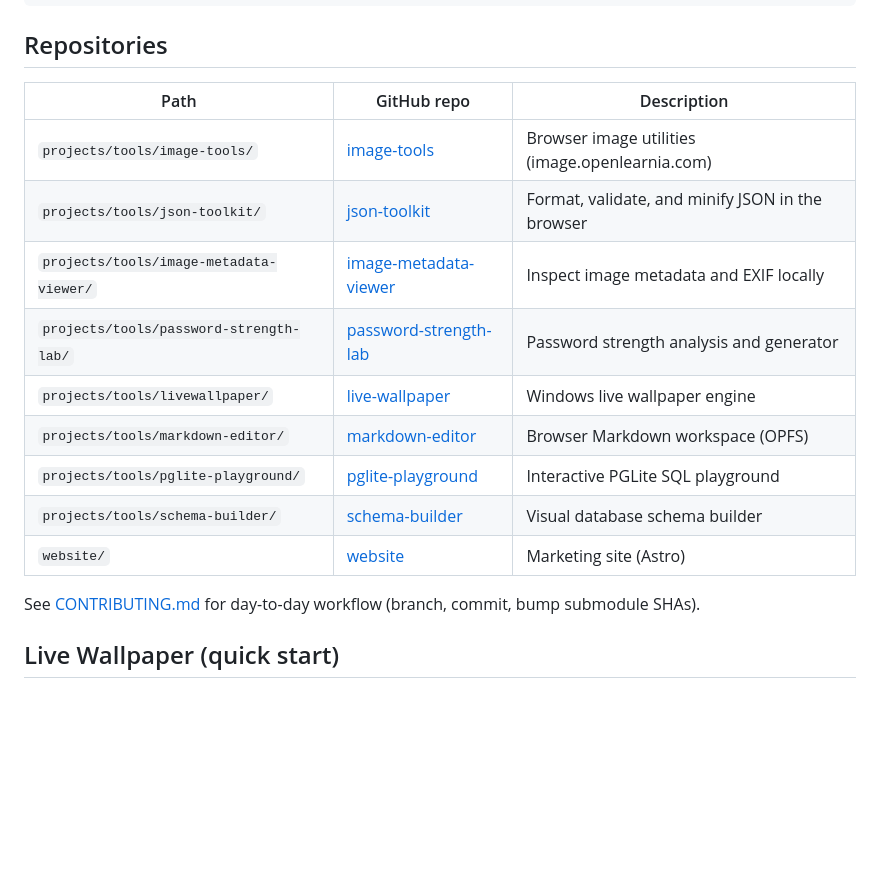
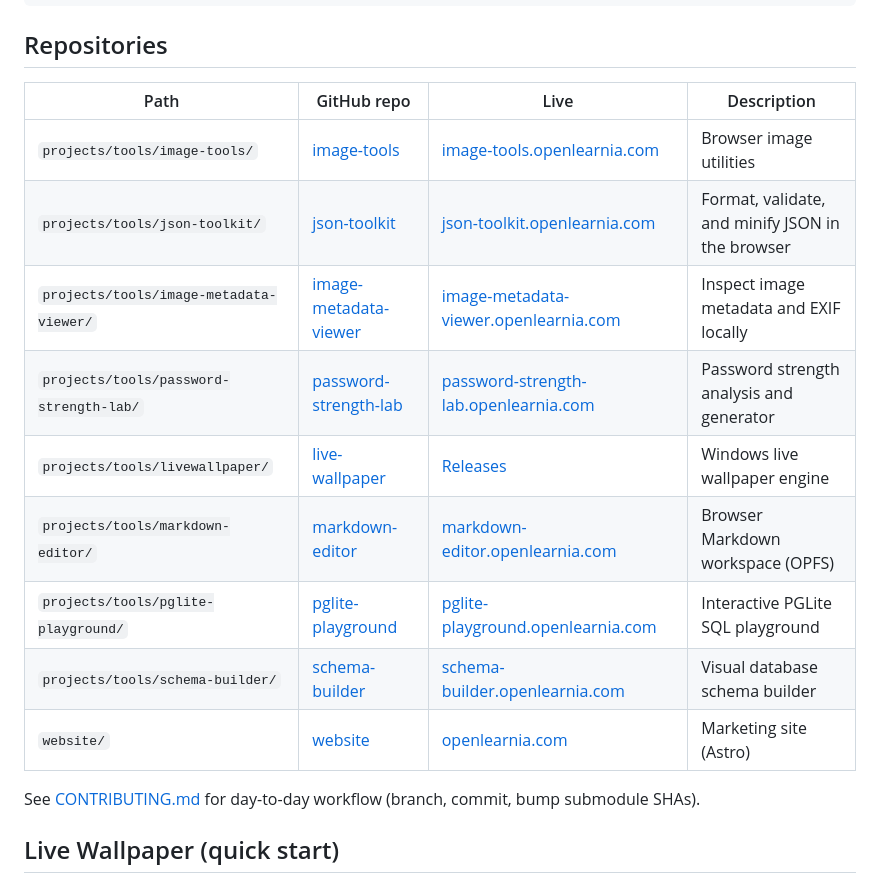
Before and after one commit to openlearnia/openlearnia, a Markdown page: README.md, the part around the change. Drawn GitHub-style; blank space fills up the shorter version.

Commit message:
Bump submodules and add Live URLs for project subdomains

```diff
--- a/README.md
+++ b/README.md
@@ -19,17 +19,17 @@ git submodule update --init --recursive
 
 ## Repositories
 
-| Path | GitHub repo | Description |
-|------|-------------|-------------|
-| `projects/tools/image-tools/` | [image-tools](https://github.com/openlearnia/image-tools) | Browser image utilities (image.openlearnia.com) |
-| `projects/tools/json-toolkit/` | [json-toolkit](https://github.com/openlearnia/json-toolkit) | Format, validate, and minify JSON in the browser |
-| `projects/tools/image-metadata-viewer/` | [image-metadata-viewer](https://github.com/openlearnia/image-metadata-viewer) | Inspect image metadata and EXIF locally |
-| `projects/tools/password-strength-lab/` | [password-strength-lab](https://github.com/openlearnia/password-strength-lab) | Password strength analysis and generator |
-| `projects/tools/livewallpaper/` | [live-wallpaper](https://github.com/openlearnia/live-wallpaper) | Windows live wallpaper engine |
-| `projects/tools/markdown-editor/` | [markdown-editor](https://github.com/openlearnia/markdown-editor) | Browser Markdown workspace (OPFS) |
-| `projects/tools/pglite-playground/` | [pglite-playground](https://github.com/openlearnia/pglite-playground) | Interactive PGLite SQL playground |
-| `projects/tools/schema-builder/` | [schema-builder](https://github.com/openlearnia/schema-builder) | Visual database schema builder |
-| `website/` | [website](https://github.com/openlearnia/website) | Marketing site (Astro) |
+| Path | GitHub repo | Live | Description |
+|------|-------------|------|-------------|
+| `projects/tools/image-tools/` | [image-tools](https://github.com/openlearnia/image-tools) | [image-tools.openlearnia.com](https://image-tools.openlearnia.com) | Browser image utilities |
+| `projects/tools/json-toolkit/` | [json-toolkit](https://github.com/openlearnia/json-toolkit) | [json-toolkit.openlearnia.com](https://json-toolkit.openlearnia.com) | Format, validate, and minify JSON in the browser |
+| `projects/tools/image-metadata-viewer/` | [image-metadata-viewer](https://github.com/openlearnia/image-metadata-viewer) | [image-metadata-viewer.openlearnia.com](https://image-metadata-viewer.openlearnia.com) | Inspect image metadata and EXIF locally |
+| `projects/tools/password-strength-lab/` | [password-strength-lab](https://github.com/openlearnia/password-strength-lab) | [password-strength-lab.openlearnia.com](https://password-strength-lab.openlearnia.com) | Password strength analysis and generator |
+| `projects/tools/livewallpaper/` | [live-wallpaper](https://github.com/openlearnia/live-wallpaper) | [Releases](https://github.com/openlearnia/live-wallpaper/releases) | Windows live wallpaper engine |
+| `projects/tools/markdown-editor/` | [markdown-editor](https://github.com/openlearnia/markdown-editor) | [markdown-editor.openlearnia.com](https://markdown-editor.openlearnia.com) | Browser Markdown workspace (OPFS) |
+| `projects/tools/pglite-playground/` | [pglite-playground](https://github.com/openlearnia/pglite-playground) | [pglite-playground.openlearnia.com](https://pglite-playground.openlearnia.com) | Interactive PGLite SQL playground |
+| `projects/tools/schema-builder/` | [schema-builder](https://github.com/openlearnia/schema-builder) | [schema-builder.openlearnia.com](https://schema-builder.openlearnia.com) | Visual database schema builder |
+| `website/` | [website](https://github.com/openlearnia/website) | [openlearnia.com](https://openlearnia.com) | Marketing site (Astro) |
 
 See [CONTRIBUTING.md](CONTRIBUTING.md) for day-to-day workflow (branch, commit, bump submodule SHAs).
 
```
